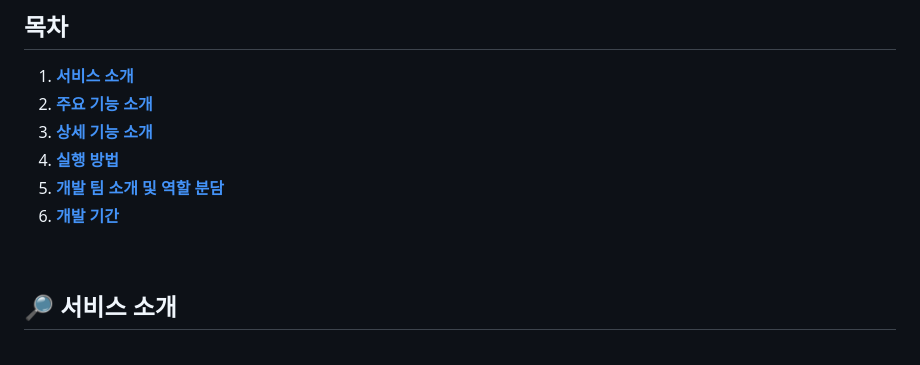
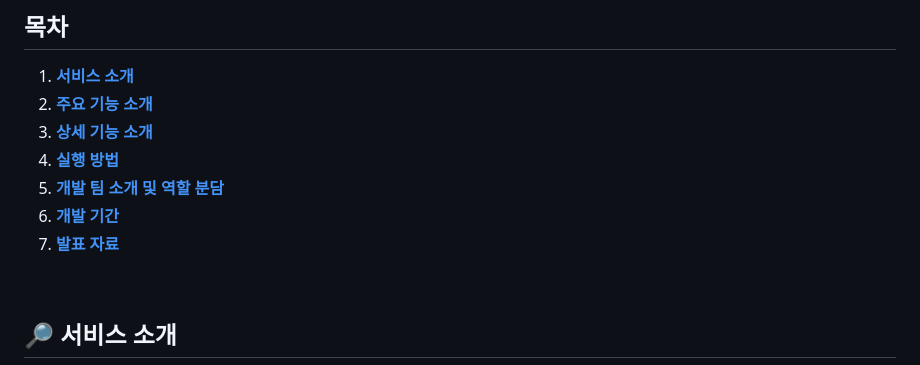
Before and after one commit to shinjw01/reEBService, a Markdown page: readme.md, the part around the change printed below. Rendered like a GitHub page.

Commit message:
feat: update readme.md

```diff
--- a/readme.md
+++ b/readme.md
@@ -16,6 +16,7 @@
 4. [**실행 방법**](#4)
 5. [**개발 팀 소개 및 역할 분담**](#5)
 6. [**개발 기간**](#6)
+7. [**발표 자료**](#7)
 
 <br/>
 
```
Also changed, not shown: other parts of readme.md (+8 -0 lines).
